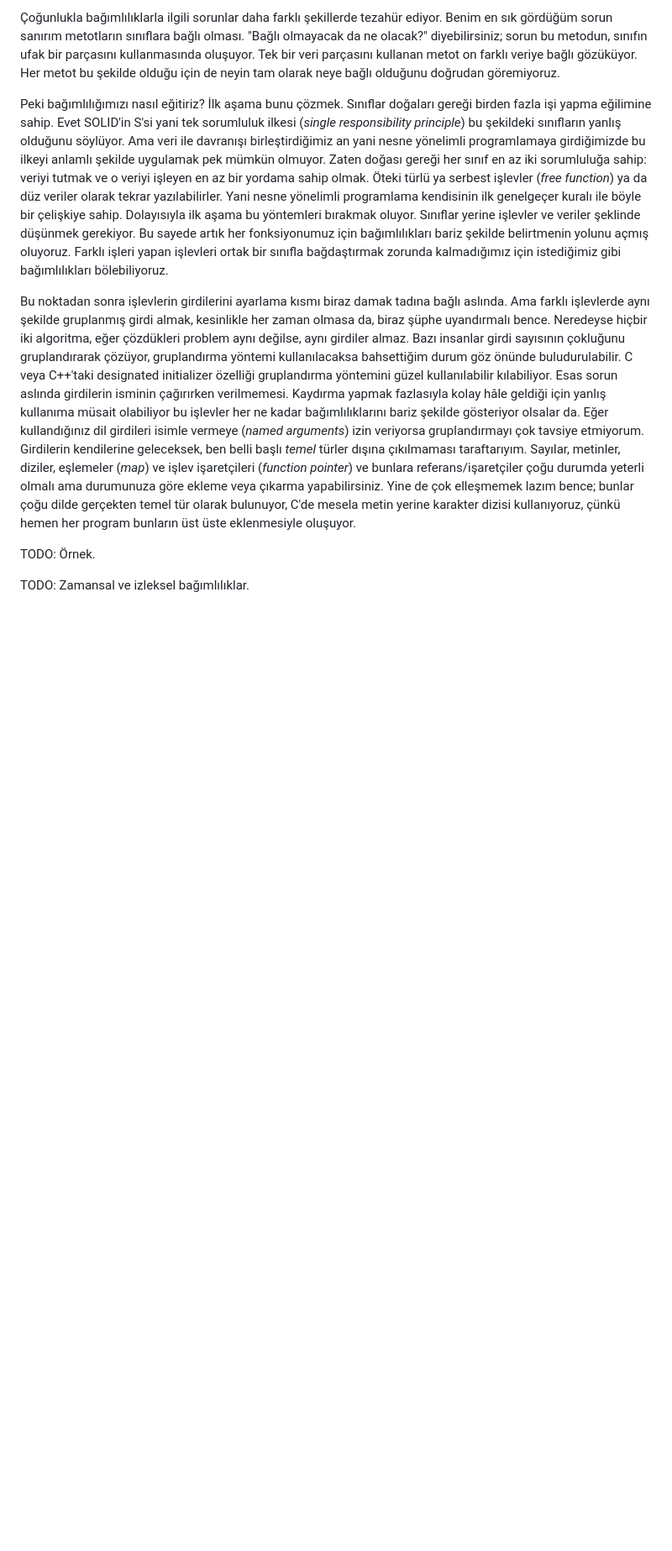
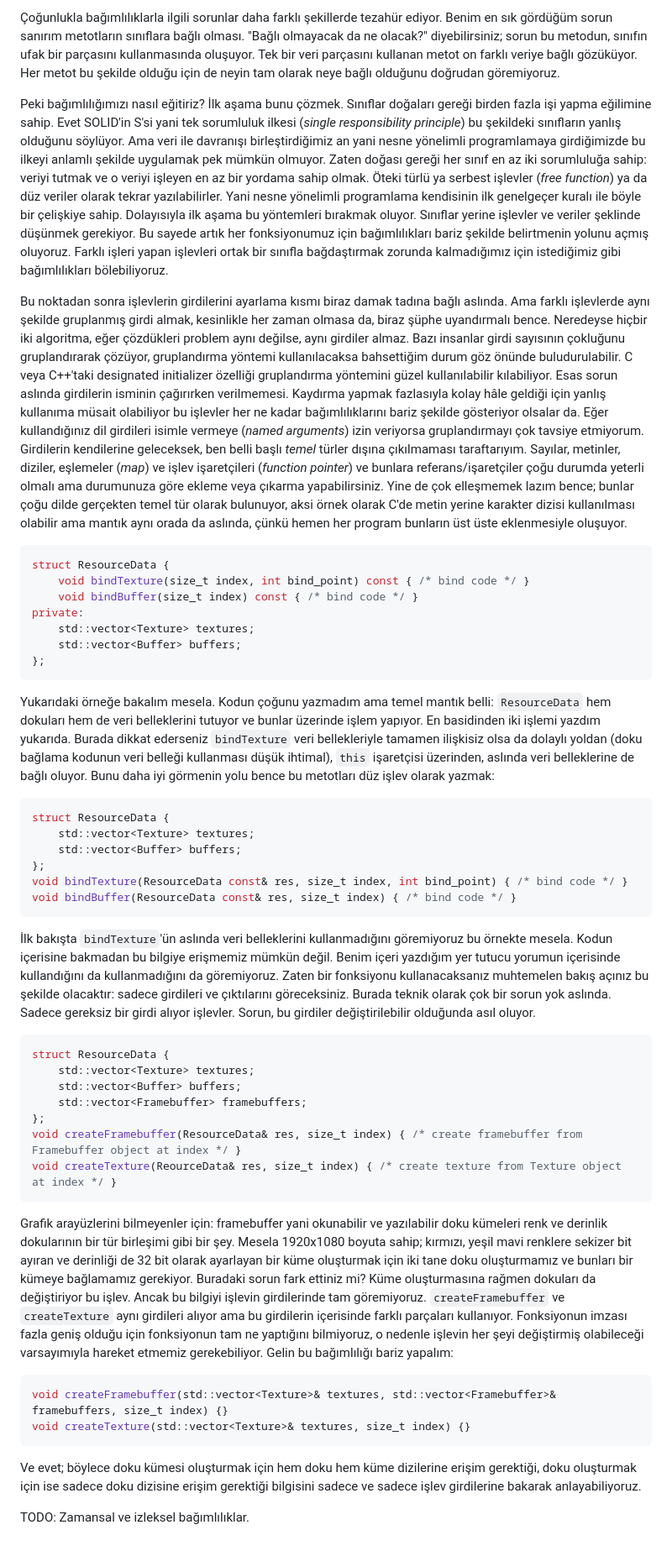
Before and after one commit to sanerifu/sanerifu.github.io, a Markdown page: posts/2026-09-06_bagimlilik/index.md, the part around the change. Shown at 84% size. GitHub-like rendering; blank space fills up the shorter version.

Commit message:
Add example

````diff
--- a/posts/2026-09-06_bagimlilik/index.md
+++ b/posts/2026-09-06_bagimlilik/index.md
@@ -36,8 +36,49 @@ Evet, artık `x` bağımlılığımız bariz hâle gelmiş durumda. `foo`nun bir
 
 Peki bağımlılığımızı nasıl eğitiriz? İlk aşama bunu çözmek. Sınıflar doğaları gereği birden fazla işi yapma eğilimine sahip. Evet SOLID'in S'si yani tek sorumluluk ilkesi (_single responsibility principle_) bu şekildeki sınıfların yanlış olduğunu söylüyor. Ama veri ile davranışı birleştirdiğimiz an yani nesne yönelimli programlamaya girdiğimizde bu ilkeyi anlamlı şekilde uygulamak pek mümkün olmuyor. Zaten doğası gereği her sınıf en az iki sorumluluğa sahip: veriyi tutmak ve o veriyi işleyen en az bir yordama sahip olmak. Öteki türlü ya serbest işlevler (_free function_) ya da düz veriler olarak tekrar yazılabilirler. Yani nesne yönelimli programlama kendisinin ilk genelgeçer kuralı ile böyle bir çelişkiye sahip. Dolayısıyla ilk aşama bu yöntemleri bırakmak oluyor. Sınıflar yerine işlevler ve veriler şeklinde düşünmek gerekiyor. Bu sayede artık her fonksiyonumuz için bağımlılıkları bariz şekilde belirtmenin yolunu açmış oluyoruz. Farklı işleri yapan işlevleri ortak bir sınıfla bağdaştırmak zorunda kalmadığımız için istediğimiz gibi bağımlılıkları bölebiliyoruz.
 
-Bu noktadan sonra işlevlerin girdilerini ayarlama kısmı biraz damak tadına bağlı aslında. Ama farklı işlevlerde aynı şekilde gruplanmış girdi almak, kesinlikle her zaman olmasa da, biraz şüphe uyandırmalı bence. Neredeyse hiçbir iki algoritma, eğer çözdükleri problem aynı değilse, aynı girdiler almaz. Bazı insanlar girdi sayısının çokluğunu gruplandırarak çözüyor, gruplandırma yöntemi kullanılacaksa bahsettiğim durum göz önünde buludurulabilir. C veya C++'taki designated initializer özelliği gruplandırma yöntemini güzel kullanılabilir kılabiliyor. Esas sorun aslında girdilerin isminin çağırırken verilmemesi. Kaydırma yapmak fazlasıyla kolay hâle geldiği için yanlış kullanıma müsait olabiliyor bu işlevler her ne kadar bağımlılıklarını bariz şekilde gösteriyor olsalar da. Eğer kullandığınız dil girdileri isimle vermeye (_named arguments_) izin veriyorsa gruplandırmayı çok tavsiye etmiyorum. Girdilerin kendilerine geleceksek, ben belli başlı _temel_ türler dışına çıkılmaması taraftarıyım. Sayılar, metinler, diziler, eşlemeler (_map_) ve işlev işaretçileri (_function pointer_) ve bunlara referans/işaretçiler çoğu durumda yeterli olmalı ama durumunuza göre ekleme veya çıkarma yapabilirsiniz. Yine de çok elleşmemek lazım bence; bunlar çoğu dilde gerçekten temel tür olarak bulunuyor, C'de mesela metin yerine karakter dizisi kullanıyoruz, çünkü hemen her program bunların üst üste eklenmesiyle oluşuyor.
+Bu noktadan sonra işlevlerin girdilerini ayarlama kısmı biraz damak tadına bağlı aslında. Ama farklı işlevlerde aynı şekilde gruplanmış girdi almak, kesinlikle her zaman olmasa da, biraz şüphe uyandırmalı bence. Neredeyse hiçbir iki algoritma, eğer çözdükleri problem aynı değilse, aynı girdiler almaz. Bazı insanlar girdi sayısının çokluğunu gruplandırarak çözüyor, gruplandırma yöntemi kullanılacaksa bahsettiğim durum göz önünde buludurulabilir. C veya C++'taki designated initializer özelliği gruplandırma yöntemini güzel kullanılabilir kılabiliyor. Esas sorun aslında girdilerin isminin çağırırken verilmemesi. Kaydırma yapmak fazlasıyla kolay hâle geldiği için yanlış kullanıma müsait olabiliyor bu işlevler her ne kadar bağımlılıklarını bariz şekilde gösteriyor olsalar da. Eğer kullandığınız dil girdileri isimle vermeye (_named arguments_) izin veriyorsa gruplandırmayı çok tavsiye etmiyorum. Girdilerin kendilerine geleceksek, ben belli başlı _temel_ türler dışına çıkılmaması taraftarıyım. Sayılar, metinler, diziler, eşlemeler (_map_) ve işlev işaretçileri (_function pointer_) ve bunlara referans/işaretçiler çoğu durumda yeterli olmalı ama durumunuza göre ekleme veya çıkarma yapabilirsiniz. Yine de çok elleşmemek lazım bence; bunlar çoğu dilde gerçekten temel tür olarak bulunuyor, aksi örnek olarak C'de metin yerine karakter dizisi kullanılması olabilir ama mantık aynı orada da aslında, çünkü hemen her program bunların üst üste eklenmesiyle oluşuyor.
 
-TODO: Örnek.
+```cpp
+struct ResourceData {
+    void bindTexture(size_t index, int bind_point) const { /* bind code */ }
+    void bindBuffer(size_t index) const { /* bind code */ }
+private:
+    std::vector<Texture> textures;
+    std::vector<Buffer> buffers;
+};
+```
+
+Yukarıdaki örneğe bakalım mesela. Kodun çoğunu yazmadım ama temel mantık belli: `ResourceData` hem dokuları hem de veri belleklerini tutuyor ve bunlar üzerinde işlem yapıyor. En basidinden iki işlemi yazdım yukarıda. Burada dikkat ederseniz `bindTexture` veri bellekleriyle tamamen ilişkisiz olsa da dolaylı yoldan (doku bağlama kodunun veri belleği kullanması düşük ihtimal), `this` işaretçisi üzerinden, aslında veri belleklerine de bağlı oluyor. Bunu daha iyi görmenin yolu bence bu metotları düz işlev olarak yazmak:
+
+```cpp
+struct ResourceData {
+    std::vector<Texture> textures;
+    std::vector<Buffer> buffers;
+};
+void bindTexture(ResourceData const& res, size_t index, int bind_point) { /* bind code */ }
+void bindBuffer(ResourceData const& res, size_t index) { /* bind code */ }
+```
+
+İlk bakışta `bindTexture`'ün aslında veri belleklerini kullanmadığını göremiyoruz bu örnekte mesela. Kodun içerisine bakmadan bu bilgiye erişmemiz mümkün değil. Benim içeri yazdığım yer tutucu yorumun içerisinde kullandığını da kullanmadığını da göremiyoruz. Zaten bir fonksiyonu kullanacaksanız muhtemelen bakış açınız bu şekilde olacaktır: sadece girdileri ve çıktılarını göreceksiniz. Burada teknik olarak çok bir sorun yok aslında. Sadece gereksiz bir girdi alıyor işlevler. Sorun, bu girdiler değiştirilebilir olduğunda asıl oluyor.
+
+```cpp
+struct ResourceData {
+    std::vector<Texture> textures;
+    std::vector<Buffer> buffers;
+    std::vector<Framebuffer> framebuffers;
+};
+void createFramebuffer(ResourceData& res, size_t index) { /* create framebuffer from Framebuffer object at index */ }
+void createTexture(ReourceData& res, size_t index) { /* create texture from Texture object at index */ }
+```
+
+Grafik arayüzlerini bilmeyenler için: framebuffer yani okunabilir ve yazılabilir doku kümeleri renk ve derinlik dokularının bir tür birleşimi gibi bir şey. Mesela 1920x1080 boyuta sahip; kırmızı, yeşil mavi renklere sekizer bit ayıran ve derinliği de 32 bit olarak ayarlayan bir küme oluşturmak için iki tane doku oluşturmamız ve bunları bir kümeye bağlamamız gerekiyor. Buradaki sorun fark ettiniz mi? Küme oluşturmasına rağmen dokuları da değiştiriyor bu işlev. Ancak bu bilgiyi işlevin girdilerinde tam göremiyoruz. `createFramebuffer` ve `createTexture` aynı girdileri alıyor ama bu girdilerin içerisinde farklı parçaları kullanıyor. Fonksiyonun imzası fazla geniş olduğu için fonksiyonun tam ne yaptığını bilmiyoruz, o nedenle işlevin her şeyi değiştirmiş olabileceği varsayımıyla hareket etmemiz gerekebiliyor. Gelin bu bağımlılığı bariz yapalım:
+
+```cpp
+void createFramebuffer(std::vector<Texture>& textures, std::vector<Framebuffer>& framebuffers, size_t index) {}
+void createTexture(std::vector<Texture>& textures, size_t index) {}
+```
+
+Ve evet; böylece doku kümesi oluşturmak için hem doku hem küme dizilerine erişim gerektiği, doku oluşturmak için ise sadece doku dizisine erişim gerektiği bilgisini sadece ve sadece işlev girdilerine bakarak anlayabiliyoruz.
+
 
 TODO: Zamansal ve izleksel bağımlılıklar.
````
